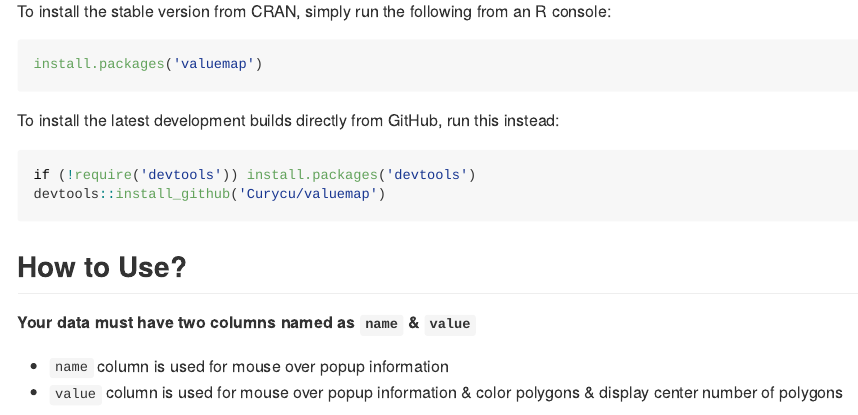
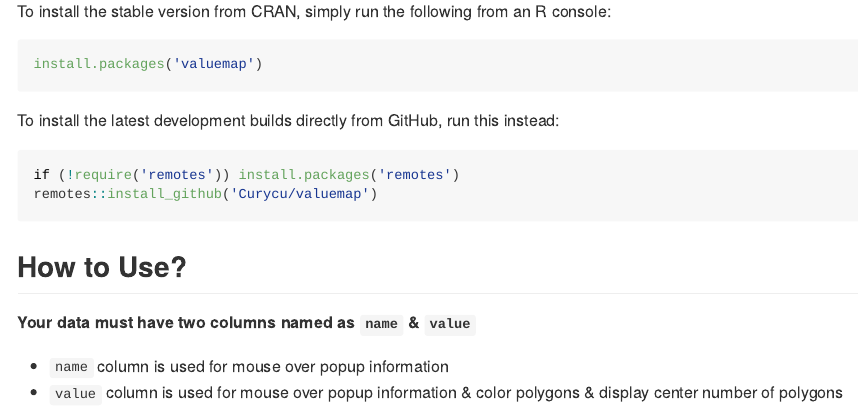
Before and after one commit to Curycu/valuemap, an R Markdown document (README.Rmd): the page in a window 1100 px wide, from 250 px down. Rendered offline with R 4.5, knitr and Pandoc, with nearby package versions; long lines of code are wrapped; badge pictures from the web are left out.

Commit message:
devtools library is heavy : so change devtools to remotes

````diff
--- a/README.Rmd
+++ b/README.Rmd
@@ -34,8 +34,8 @@ install.packages('valuemap')
 To install the latest development builds directly from GitHub, run this instead:
 
 ```{r, eval = FALSE}
-if (!require('devtools')) install.packages('devtools')
-devtools::install_github('Curycu/valuemap')
+if (!require('remotes')) install.packages('remotes')
+remotes::install_github('Curycu/valuemap')
 ```
 
 ## How to Use?
````
